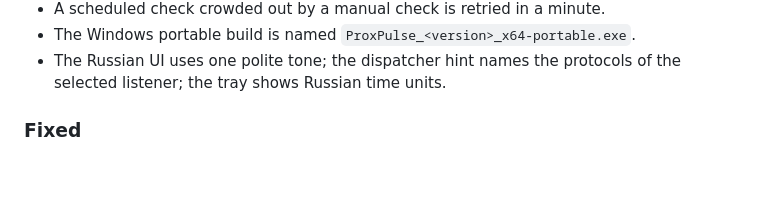
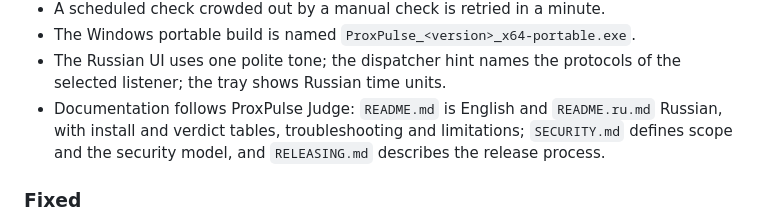
Before and after one commit to nechel12/proxpulse, a Markdown page: CHANGELOG.md, the part around the change. Drawn GitHub-style; blank space fills up the shorter version.

Commit message:
docs: note the documentation changes in the changelog

```diff
--- a/CHANGELOG.md
+++ b/CHANGELOG.md
@@ -73,6 +73,10 @@ All notable changes to ProxPulse. The format follows
 - The Windows portable build is named `ProxPulse_<version>_x64-portable.exe`.
 - The Russian UI uses one polite tone; the dispatcher hint names the
   protocols of the selected listener; the tray shows Russian time units.
+- Documentation follows ProxPulse Judge: `README.md` is English and
+  `README.ru.md` Russian, with install and verdict tables, troubleshooting and
+  limitations; `SECURITY.md` defines scope and the security model, and
+  `RELEASING.md` describes the release process.
 
 ### Fixed
 
```
